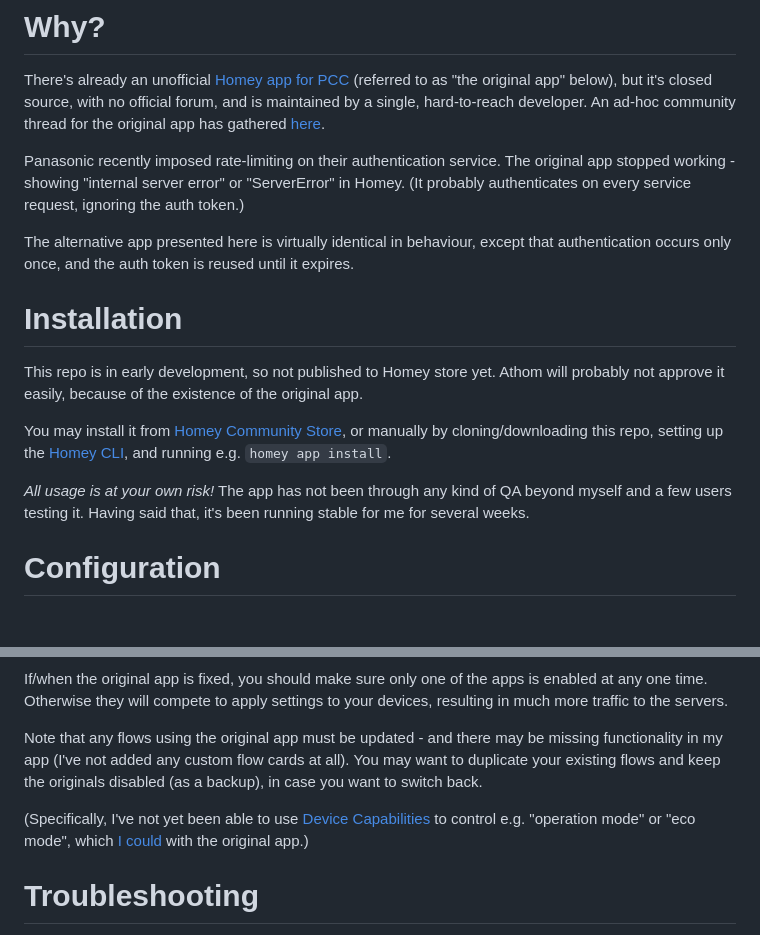
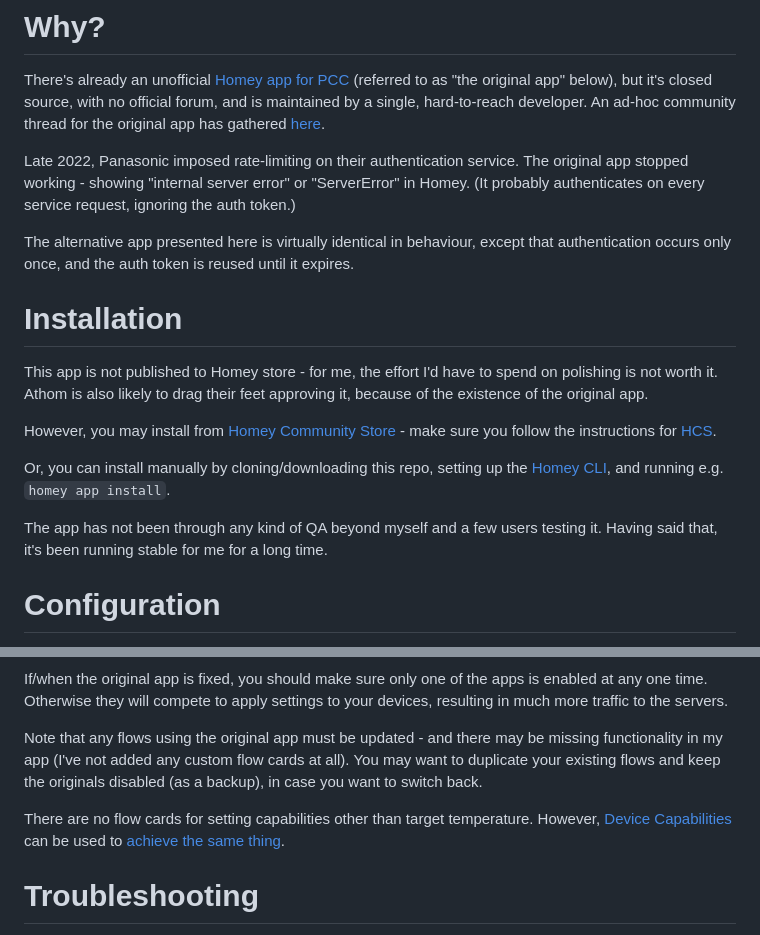
Before and after one commit to ugumba/homey-panasonic-comfort-cloud-alt, a Markdown page: README.md, 2 parts joined by grey strips. Rendered like a GitHub page; blank space fills up the shorter version.

````diff
--- a/README.md
+++ b/README.md
@@ -8,17 +8,19 @@ A discussion topic can be found [here](https://community.homey.app/t/app-pro-pan
 
 There's already an unofficial [Homey app for PCC](https://homey.app/en-us/app/com.panasonic.PCC/Panasonic-Comfort-Cloud/) (referred to as "the original app" below), but it's closed source, with no official forum, and is maintained by a single, hard-to-reach developer.  An ad-hoc community thread for the original app has gathered [here](https://community.homey.app/t/error-panasonic-comfort-cloud-app/65935).
 
-Panasonic recently imposed rate-limiting on their authentication service.  The original app stopped working - showing "internal server error" or "ServerError" in Homey.  (It probably authenticates on every service request, ignoring the auth token.)
+Late 2022, Panasonic imposed rate-limiting on their authentication service.  The original app stopped working - showing "internal server error" or "ServerError" in Homey.  (It probably authenticates on every service request, ignoring the auth token.)
 
 The alternative app presented here is virtually identical in behaviour, except that authentication occurs only once, and the auth token is reused until it expires.
 
 # Installation
 
-This repo is in early development, so not published to Homey store yet.  Athom will probably not approve it easily, because of the existence of the original app.
+This app is not published to Homey store - for me, the effort I'd have to spend on polishing is not worth it.  Athom is also likely to drag their feet approving it, because of the existence of the original app.
 
-You may install it from [Homey Community Store](https://store.homey.community/app/net.schmidt-cisternas.pcc-alt), or manually by cloning/downloading this repo, setting up the [Homey CLI](https://apps.developer.homey.app/the-basics/getting-started/homey-cli), and running e.g. ```homey app install```.
+However, you may install from [Homey Community Store](https://store.homey.community/app/net.schmidt-cisternas.pcc-alt) - make sure you follow the instructions for [HCS](https://store.homey.community/hcs).
 
-*All usage is at your own risk!*  The app has not been through any kind of QA beyond myself and a few users testing it.  Having said that, it's been running stable for me for several weeks.
+Or, you can install manually by cloning/downloading this repo, setting up the [Homey CLI](https://apps.developer.homey.app/the-basics/getting-started/homey-cli), and running e.g. ```homey app install```.
+
+The app has not been through any kind of QA beyond myself and a few users testing it.  Having said that, it's been running stable for me for a long time.
 
 # Configuration
 
@@ -30,7 +32,7 @@ If/when the original app is fixed, you should make sure only one of the apps is
 
 Note that any flows using the original app must be updated - and there may be missing functionality in my app (I've not added any custom flow cards at all).  You may want to duplicate your existing flows and keep the originals disabled (as a backup), in case you want to switch back.
 
-(Specifically, I've not yet been able to use [Device Capabilities](https://homey.app/en-us/app/nl.qluster-it.DeviceCapabilities/Device-Capabilities/) to control e.g. "operation mode" or "eco mode", which [I could](https://community.homey.app/t/error-panasonic-comfort-cloud-app/65935/31?u=robert_schmidt) with the original app.)
+There are no flow cards for setting capabilities other than target temperature.  However, [Device Capabilities](https://homey.app/en-us/app/nl.qluster-it.DeviceCapabilities/Device-Capabilities/) can be used to [achieve the same thing](https://community.homey.app/t/app-pro-panasonic-comfort-cloud-alternative/75906/24?u=robert_schmidt).
 
 # Troubleshooting
 
````
